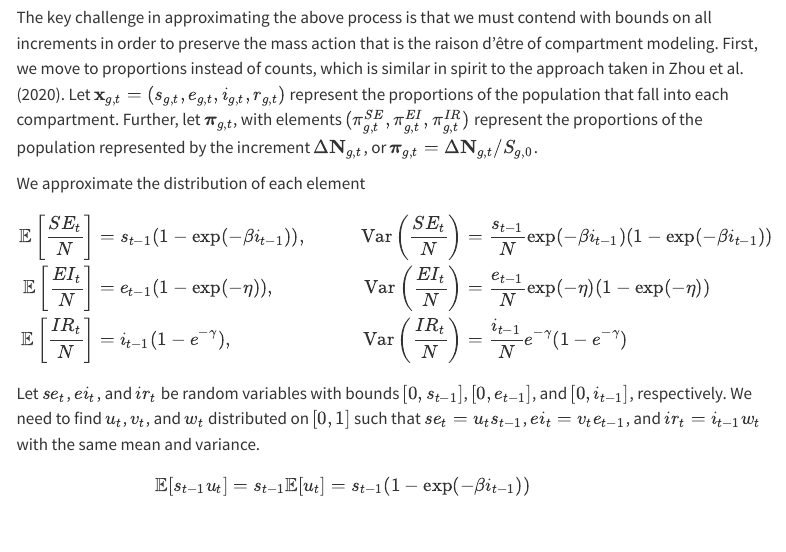
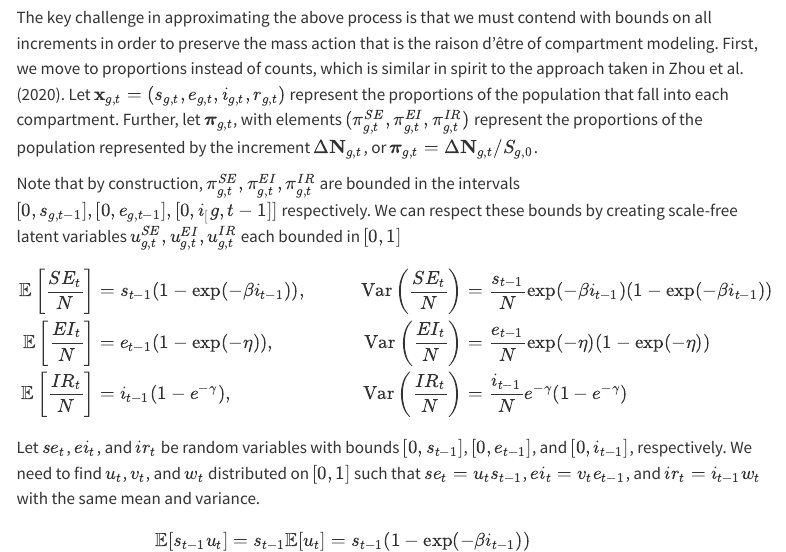
Before and after one commit to bbrintz/SEIR_underreport, a Quarto document (SEIR-paper.qmd): the page in a window 1100 px wide, from 3260 px down. Rendered offline with R 4.5, knitr and Pandoc in place of Quarto, with nearby package versions; some code elsewhere in the file could not run offline; menus at the side of the page are left out.

Commit message:
updates to methods

```diff
--- a/SEIR-paper.qmd
+++ b/SEIR-paper.qmd
@@ -137,7 +137,8 @@ First, we move to proportions instead of counts, which is similar in spirit to t
 Let $\mathbf{x}_{g,t} = (s_{g,t}, e_{g,t}, i_{g,t}, r_{g,t})$ represent the proportions of the population that fall into each compartment.
 Further, let $\boldsymbol{\pi}_{g,t}$, with elements $(\pi^{SE}_{g,t},\pi^{EI}_{g,t},\pi^{IR}_{g,t})$ represent the proportions of the population represented by the increment $\Delta \mathbf{N}_{g,t}$, or $\boldsymbol{\pi}_{g,t} = \Delta \mathbf{N}_{g,t} / S_{g,0}$.
 
-We approximate the distribution of each element
+Note that by construction, $\pi^{SE}_{g,t},\pi^{EI}_{g,t},\pi^{IR}_{g,t}$ are bounded in the intervals $[0,s_{g,t-1}], [0, e_{g,t-1}], [0, i_[g,t-1]]$ respectively.
+We can respect these bounds by creating scale-free latent variables $u^{SE}_{g,t},u^{EI}_{g,t},u^{IR}_{g,t}$ each bounded in $[0,1]$
 
 $$
 \begin{aligned}
```
